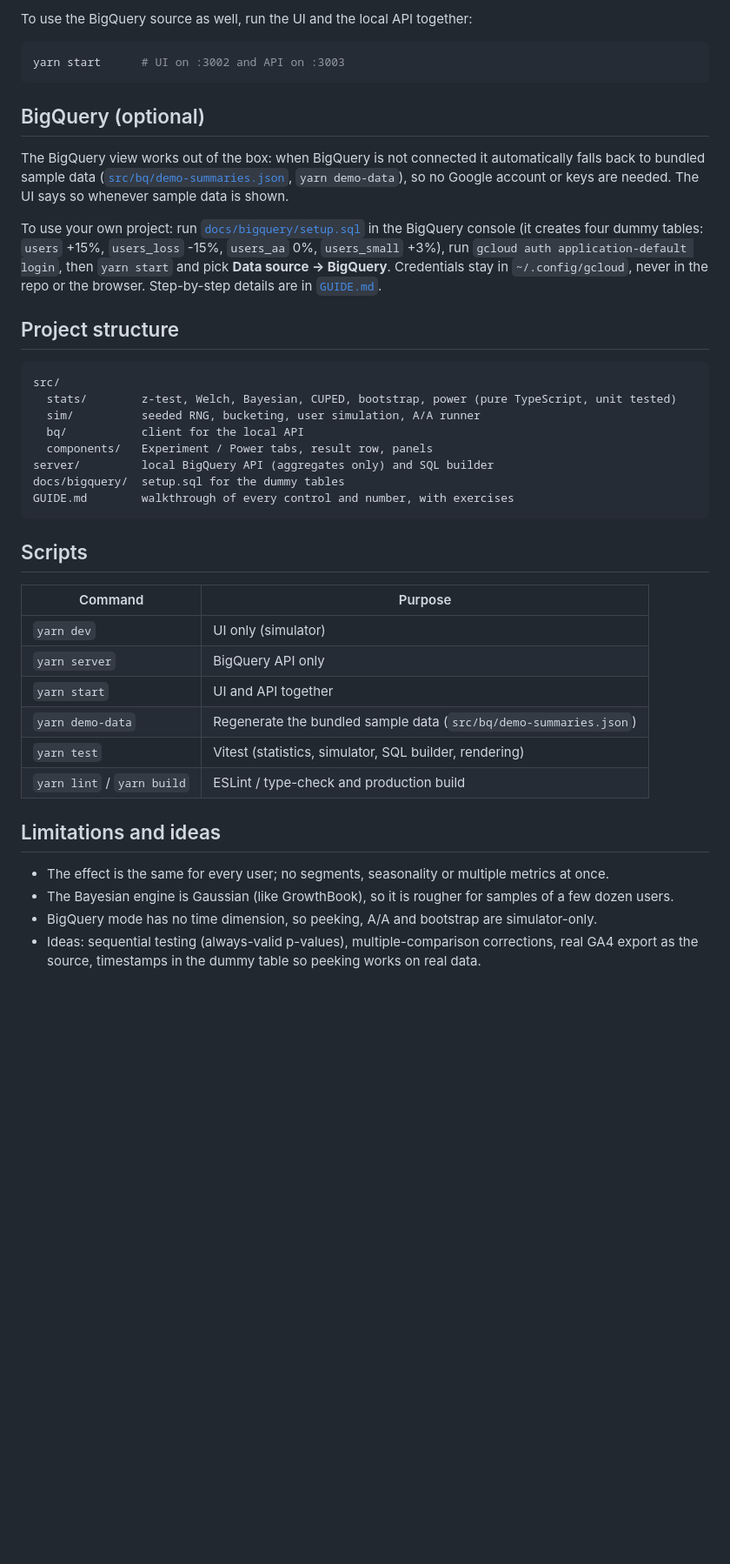
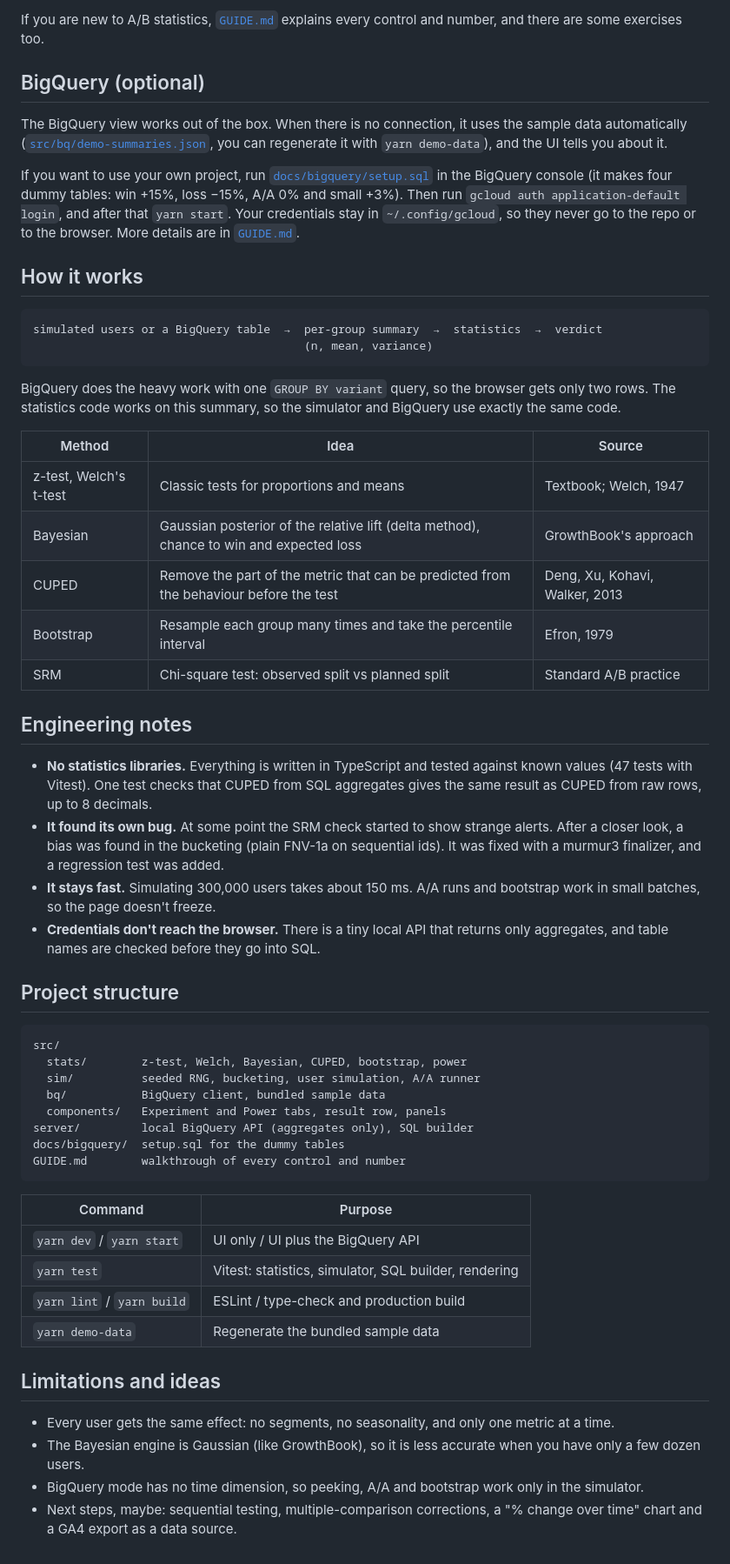
Before and after one commit to sergeytkachukk/experimentation-platform, a Markdown page: README.md, the part around one of its changes. Shown at 87% size. Drawn GitHub-style; blank space fills up the shorter version.

````diff
--- a/README.md
+++ b/README.md
@@ -32,50 +55,60 @@ yarn dev        # simulator only, http://localhost:3002
 ```
 
-To use the BigQuery source as well, run the UI and the local API together:
-
-```bash
-yarn start      # UI on :3002 and API on :3003
-```
+If you are new to A/B statistics, [`GUIDE.md`](GUIDE.md) explains every control and number, and there are some exercises too.
 
 ## BigQuery (optional)
 
-The BigQuery view works out of the box: when BigQuery is not connected it automatically falls back to bundled sample data
-([`src/bq/demo-summaries.json`](src/bq/demo-summaries.json), `yarn demo-data`), so no Google account or keys are needed.
-The UI says so whenever sample data is shown.
+The BigQuery view works out of the box. When there is no connection, it uses the sample data automatically ([`src/bq/demo-summaries.json`](src/bq/demo-summaries.json), you can regenerate it with `yarn demo-data`), and the UI tells you about it.
 
-To use your own project: run [`docs/bigquery/setup.sql`](docs/bigquery/setup.sql) in the BigQuery console (it creates four
-dummy tables: `users` +15%, `users_loss` -15%, `users_aa` 0%, `users_small` +3%), run `gcloud auth application-default login`,
-then `yarn start` and pick **Data source → BigQuery**. Credentials stay in `~/.config/gcloud`, never in the repo or the browser.
-Step-by-step details are in [`GUIDE.md`](GUIDE.md#5-the-bigquery-source).
+If you want to use your own project, run [`docs/bigquery/setup.sql`](docs/bigquery/setup.sql) in the BigQuery console (it makes four dummy tables: win +15%, loss −15%, A/A 0% and small +3%). Then run `gcloud auth application-default login`, and after that `yarn start`. Your credentials stay in `~/.config/gcloud`, so they never go to the repo or to the browser. More details are in [`GUIDE.md`](GUIDE.md#5-the-bigquery-source).
+
+## How it works
+
+```
+simulated users or a BigQuery table  →  per-group summary  →  statistics  →  verdict
+                                        (n, mean, variance)
+```
+
+BigQuery does the heavy work with one `GROUP BY variant` query, so the browser gets only two rows. The statistics code works on this summary, so the simulator and BigQuery use exactly the same code.
+
+| Method | Idea | Source |
+|---|---|---|
+| z-test, Welch's t-test | Classic tests for proportions and means | Textbook; Welch, 1947 |
+| Bayesian | Gaussian posterior of the relative lift (delta method), chance to win and expected loss | GrowthBook's approach |
+| CUPED | Remove the part of the metric that can be predicted from the behaviour before the test | Deng, Xu, Kohavi, Walker, 2013 |
+| Bootstrap | Resample each group many times and take the percentile interval | Efron, 1979 |
+| SRM | Chi-square test: observed split vs planned split | Standard A/B practice |
+
+## Engineering notes
+
+- **No statistics libraries.** Everything is written in TypeScript and tested against known values (47 tests with Vitest). One test checks that CUPED from SQL aggregates gives the same result as CUPED from raw rows, up to 8 decimals.
+- **It found its own bug.** At some point the SRM check started to show strange alerts. After a closer look, a bias was found in the bucketing (plain FNV-1a on sequential ids). It was fixed with a murmur3 finalizer, and a regression test was added.
+- **It stays fast.** Simulating 300,000 users takes about 150 ms. A/A runs and bootstrap work in small batches, so the page doesn't freeze.
+- **Credentials don't reach the browser.** There is a tiny local API that returns only aggregates, and table names are checked before they go into SQL.
 
 ## Project structure
 
 ```
 src/
-  stats/        z-test, Welch, Bayesian, CUPED, bootstrap, power (pure TypeScript, unit tested)
+  stats/        z-test, Welch, Bayesian, CUPED, bootstrap, power
   sim/          seeded RNG, bucketing, user simulation, A/A runner
-  bq/           client for the local API
-  components/   Experiment / Power tabs, result row, panels
-server/         local BigQuery API (aggregates only) and SQL builder
+  bq/           BigQuery client, bundled sample data
+  components/   Experiment and Power tabs, result row, panels
+server/         local BigQuery API (aggregates only), SQL builder
 docs/bigquery/  setup.sql for the dummy tables
-GUIDE.md        walkthrough of every control and number, with exercises
+GUIDE.md        walkthrough of every control and number
 ```
-
-## Scripts
 
 | Command | Purpose |
 |---|---|
-| `yarn dev` | UI only (simulator) |
-| `yarn server` | BigQuery API only |
-| `yarn start` | UI and API together |
-| `yarn demo-data` | Regenerate the bundled sample data (`src/bq/demo-summaries.json`) |
-| `yarn test` | Vitest (statistics, simulator, SQL builder, rendering) |
+| `yarn dev` / `yarn start` | UI only / UI plus the BigQuery API |
+| `yarn test` | Vitest: statistics, simulator, SQL builder, rendering |
 | `yarn lint` / `yarn build` | ESLint / type-check and production build |
+| `yarn demo-data` | Regenerate the bundled sample data |
 
 ## Limitations and ideas
 
-- The effect is the same for every user; no segments, seasonality or multiple metrics at once.
-- The Bayesian engine is Gaussian (like GrowthBook), so it is rougher for samples of a few dozen users.
-- BigQuery mode has no time dimension, so peeking, A/A and bootstrap are simulator-only.
-- Ideas: sequential testing (always-valid p-values), multiple-comparison corrections, real GA4 export as the source,
-  timestamps in the dummy table so peeking works on real data.
+- Every user gets the same effect: no segments, no seasonality, and only one metric at a time.
+- The Bayesian engine is Gaussian (like GrowthBook), so it is less accurate when you have only a few dozen users.
+- BigQuery mode has no time dimension, so peeking, A/A and bootstrap work only in the simulator.
+- Next steps, maybe: sequential testing, multiple-comparison corrections, a "% change over time" chart and a GA4 export as a data source.
````
Also changed, not shown: other parts of README.md (+42 -19 lines), docs/img/bigquery-loss.png (added), docs/img/peeking-aa.png (added), docs/img/results-win.png (added), 2 other files.
